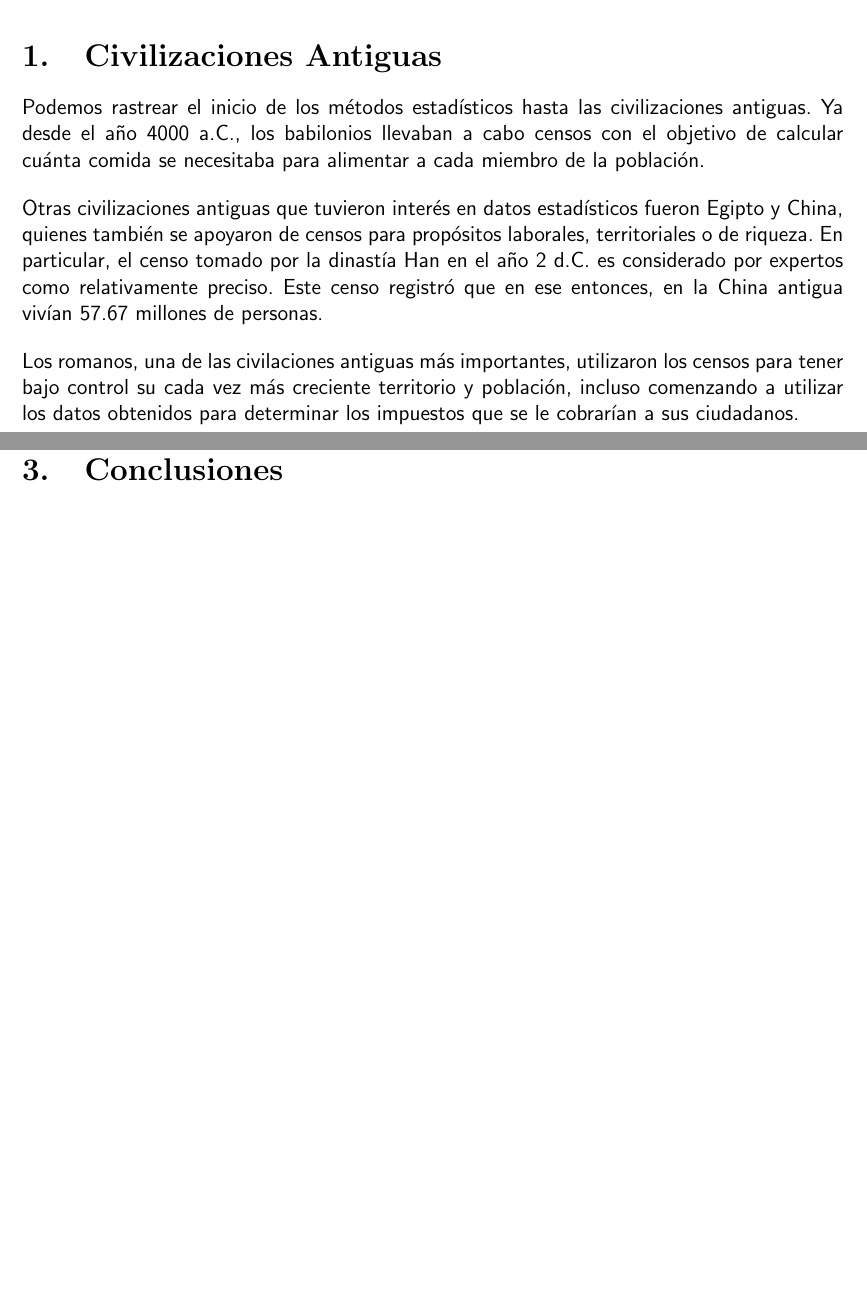
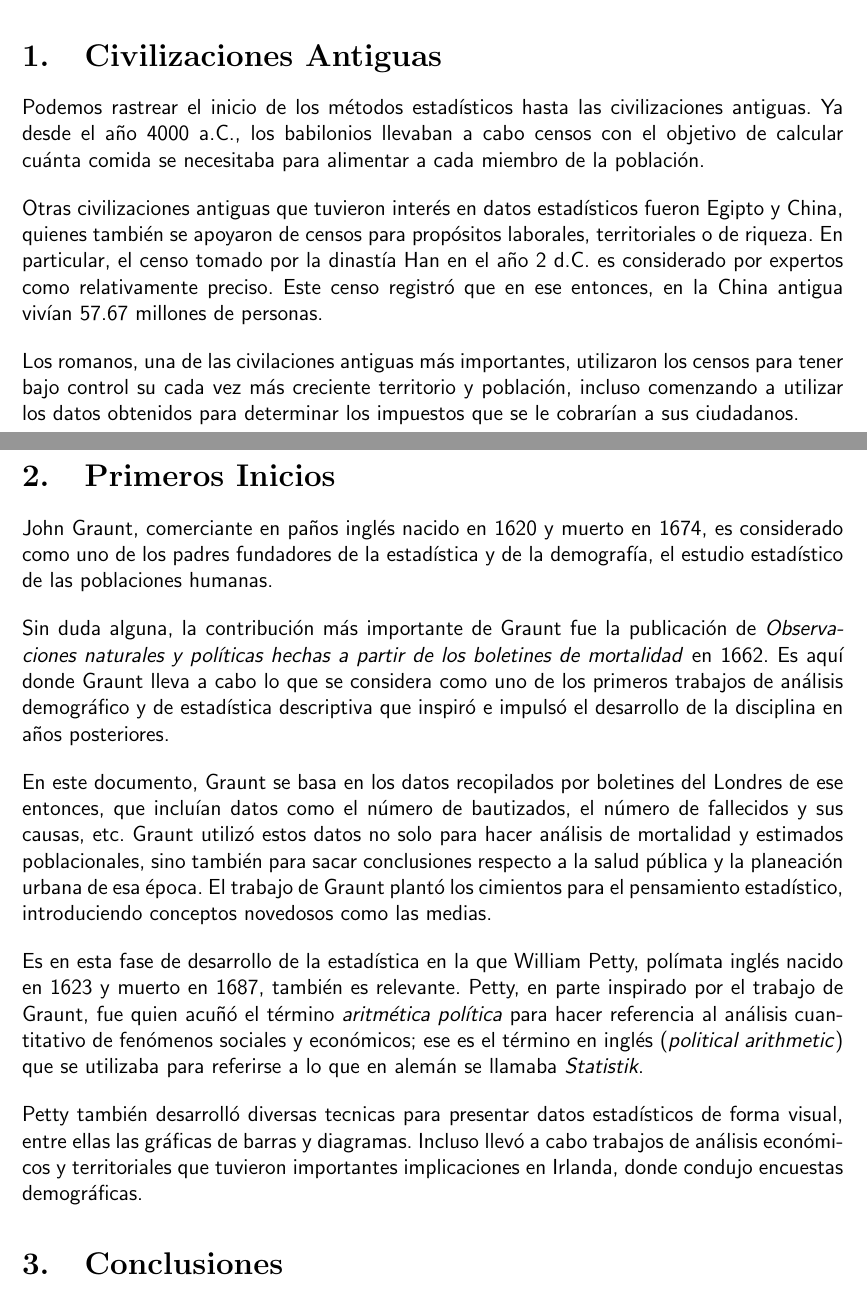
Before and after one commit to camargomau/estadistica-i, a LaTeX document (Historia de la Estadística.tex): two parts of pages 2 and 3 of 3, joined at a grey line, cut so that both start at the same text, the shorter picture padded with empty space. Compiled offline with pdfLaTeX.

Commit message:
Add introduction

```diff
--- a/Historia de la Estadística.tex
+++ b/Historia de la Estadística.tex
@@ -33,7 +33,19 @@ Otras civilizaciones antiguas que tuvieron interés en datos estadísticos fuero
 
 Los romanos, una de las civilaciones antiguas más importantes, utilizaron los censos para tener bajo control su cada vez más creciente territorio y población, incluso comenzando a utilizar los datos obtenidos para determinar los impuestos que se le cobrarían a sus ciudadanos.
 
-\section{}
+\section{Primeros Inicios}
+
+John Graunt, comerciante en paños inglés nacido en 1620 y muerto en 1674, es considerado como uno de los padres fundadores de la estadística y de la demografía, el estudio estadístico de las poblaciones humanas.
+
+Sin duda alguna, la contribución más importante de Graunt fue la publicación de \textit{Observaciones naturales y políticas hechas a partir de los boletines de mortalidad} en 1662. Es aquí donde Graunt lleva a cabo lo que se considera como uno de los primeros trabajos de análisis demográfico y de estadística descriptiva que inspiró e impulsó el desarrollo de la disciplina en años posteriores.
+
+En este documento, Graunt se basa en los datos recopilados por boletines del Londres de ese entonces, que incluían datos como el número de bautizados, el número de fallecidos y sus causas, etc. Graunt utilizó estos datos no solo para hacer análisis de mortalidad y estimados poblacionales, sino también para	sacar conclusiones respecto a la salud pública y la planeación urbana de esa época. El trabajo de Graunt plantó los cimientos para el pensamiento estadístico, introduciendo conceptos novedosos como las medias.
+
+Es en esta fase de desarrollo de la estadística en la que William Petty, polímata inglés nacido en 1623 y muerto en 1687, también es relevante. Petty, en parte inspirado por el trabajo de Graunt, fue quien acuñó el término \textit{aritmética política} para hacer referencia al análisis cuantitativo de fenómenos sociales y económicos; ese es el término en inglés (\textit{political arithmetic}) que se utilizaba para referirse a lo que en alemán se llamaba \textit{Statistik}.
+
+Petty también desarrolló diversas tecnicas para presentar datos estadísticos de forma visual, entre ellas las gráficas de barras y diagramas. Incluso llevó a cabo trabajos de análisis económicos y territoriales que tuvieron importantes implicaciones en Irlanda, donde condujo encuestas demográficas.
+
+
 
 \section{Conclusiones}
 
```
Also changed, not shown: Historia de la Estadística.pdf.
